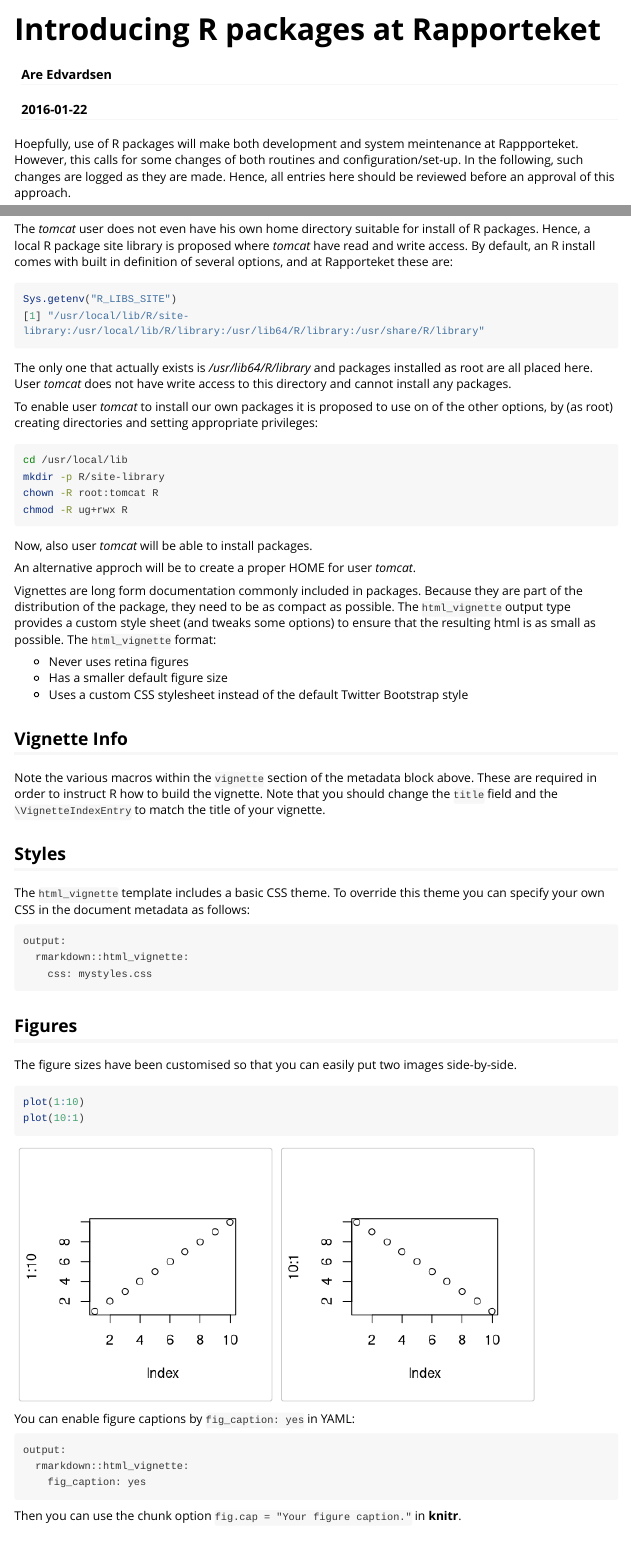
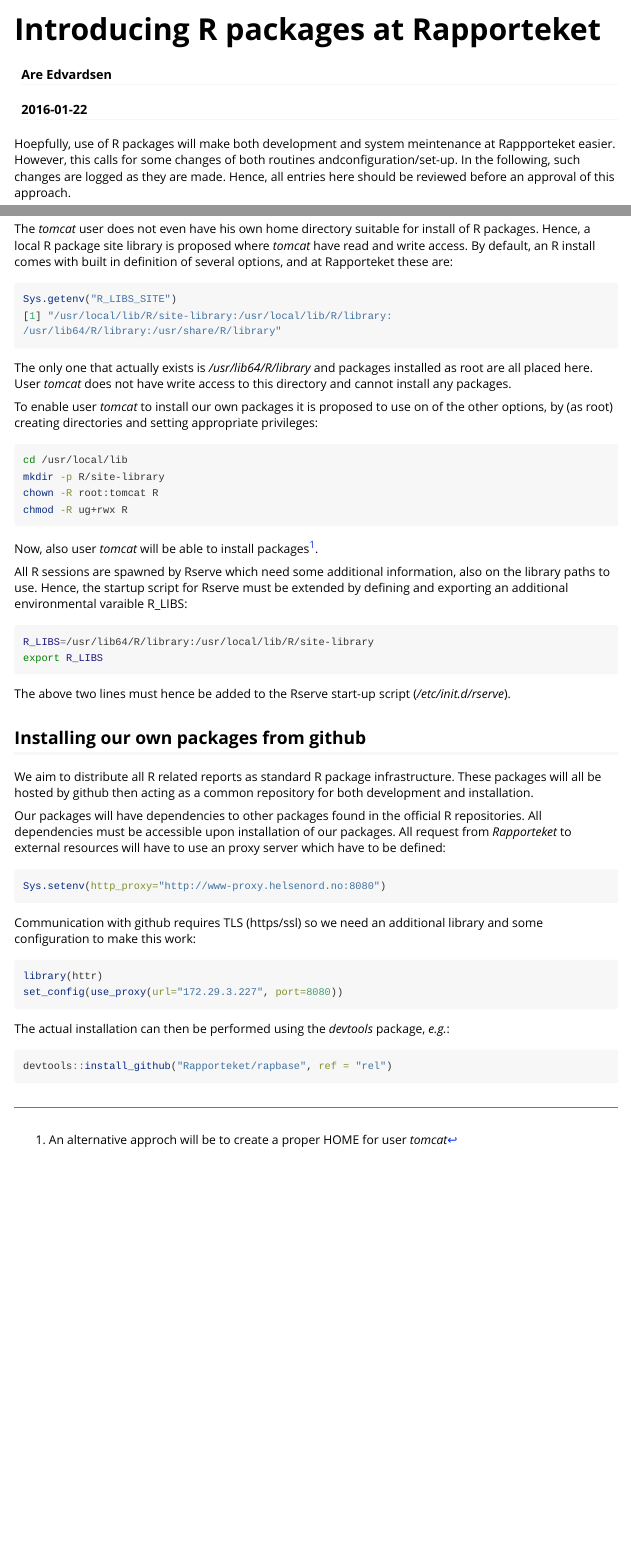
Before and after one commit to Rapporteket/rapbase, an R Markdown document (vignettes/r_packages_at_rapporteket.Rmd): the page in a window 1100 px wide, from its top, and a second part further down, joined at a grey line. Rendered offline with R 4.5, knitr and Pandoc, with nearby package versions; long lines of code are wrapped.

Commit message:
more relevant content

````diff
--- a/vignettes/r_packages_at_rapporteket.Rmd
+++ b/vignettes/r_packages_at_rapporteket.Rmd
@@ -9,9 +9,10 @@
   %\VignetteEncoding{UTF-8}
 ---
 
-Hoepfully, use of R packages will make both development and system meintenance at Rappporteket.
-However, this calls for some changes of both routines and configuration/set-up. In the
-following, such changes are logged as they are made. Hence, all entries here should be
-reviewed before an approval of this approach.
+Hoepfully, use of R packages will make both development and system meintenance
+at Rappporteket easier.
+However, this calls for some changes of both routines andconfiguration/set-up.
+In the following, such changes are logged as they are made. Hence, all entries
+here should be reviewed before an approval of this approach.
 
 ## User privileges
@@ -49,45 +54,47 @@
 chown -R root:tomcat R
 chmod -R ug+rwx R
 ```
- Now, also user _tomcat_ will be able to install packages.
+Now, also user _tomcat_ will be able to install packages^[An alternative approch will be to create a proper HOME for user _tomcat_].
 
- An alternative approch will be to create a proper HOME for user _tomcat_.
+All R sessions are spawned by Rserve which need some additional information,
+also on the library paths to use. Hence, the startup script for Rserve
+must be extended by defining and exporting an additional environmental
+varaible R_LIBS:
+
+```bash
+R_LIBS=/usr/lib64/R/library:/usr/local/lib/R/site-library
+export R_LIBS
+```
+
+The above two lines must hence be added to the Rserve start-up script
+(_/etc/init.d/rserve_).
+
+## Installing our own packages from github
+We aim to distribute all R related reports as standard R package
+infrastructure. These packages will all be hosted by github then acting as
+a common repository for both development and installation.
+
+Our packages will have dependencies to other packages found in the
+official R repositories. All dependencies must be accessible upon installation
+of our packages. All request from _Rapporteket_ to external resources will
+have to use an proxy server which have to be defined:
+
+```r
+Sys.setenv(http_proxy="http://www-proxy.helsenord.no:8080")
+```
+
+Communication with github requires TLS (https/ssl) so we need an additional
+library and some configuration to make this work:
+
+```r
+library(httr)
+set_config(use_proxy(url="172.29.3.227", port=8080))
+```
+
+The actual installation can then be performed using the _devtools_ package,
+_e.g._:
 
 
-
-
-
-Vignettes are long form documentation commonly included in packages. Because they are part of the distribution of the package, they need to be as compact as possible. The `html_vignette` output type provides a custom style sheet (and tweaks some options) to ensure that the resulting html is as small as possible. The `html_vignette` format:
-
-- Never uses retina figures
-- Has a smaller default figure size
-- Uses a custom CSS stylesheet instead of the default Twitter Bootstrap style
-
-## Vignette Info
-
-Note the various macros within the `vignette` section of the metadata block above. These are required in order to instruct R how to build the vignette. Note that you should change the `title` field and the `\VignetteIndexEntry` to match the title of your vignette.
-
-## Styles
-
-The `html_vignette` template includes a basic CSS theme. To override this theme you can specify your own CSS in the document metadata as follows:
-
-    output:
-      rmarkdown::html_vignette:
-        css: mystyles.css
-
-## Figures
-
-The figure sizes have been customised so that you can easily put two images side-by-side.
-
-```{r, fig.show='hold'}
-plot(1:10)
-plot(10:1)
+```r
+devtools::install_github("Rapporteket/rapbase", ref = "rel")
 ```
-
-You can enable figure captions by `fig_caption: yes` in YAML:
-
-    output:
-      rmarkdown::html_vignette:
-        fig_caption: yes
-
-Then you can use the chunk option `fig.cap = "Your figure caption."` in **knitr**.
````
Also changed, not shown: vignettes/r_packages_at_rapporteket.Rmd (57 more changed lines).
